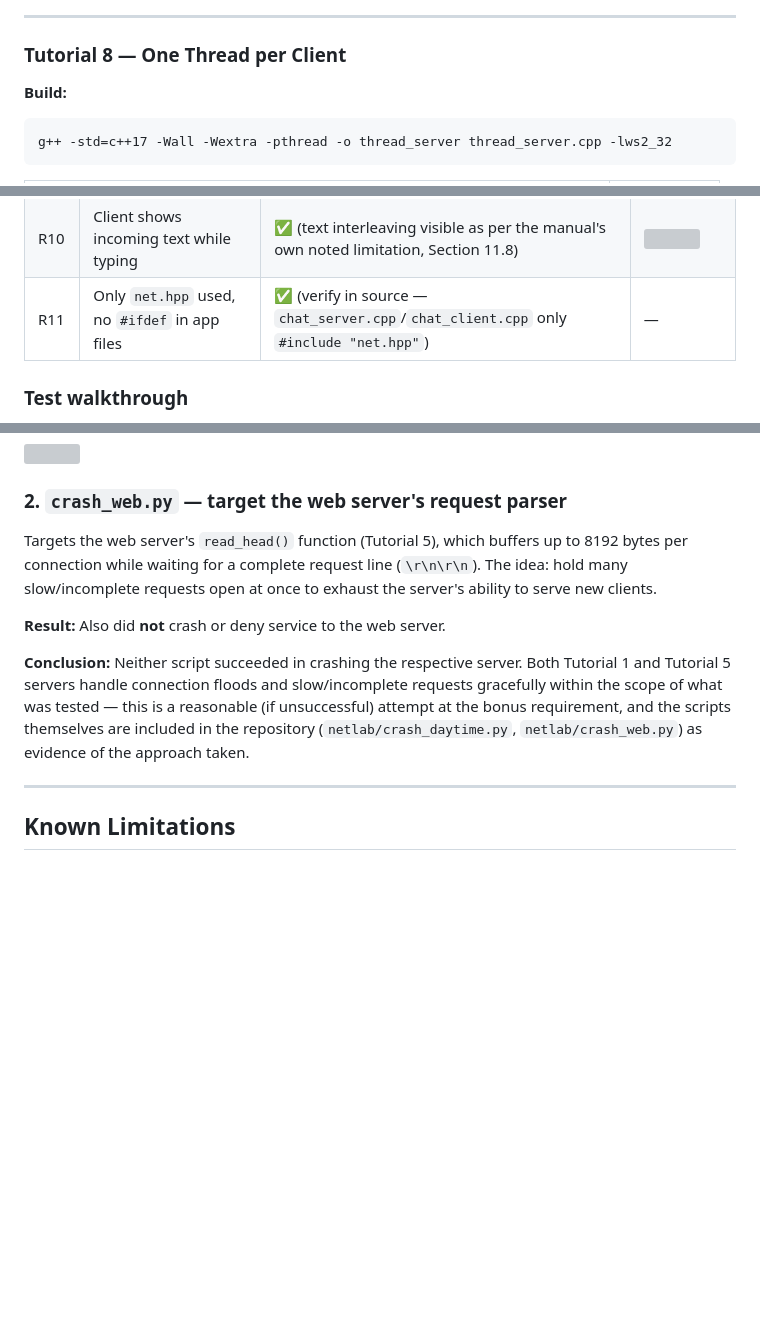
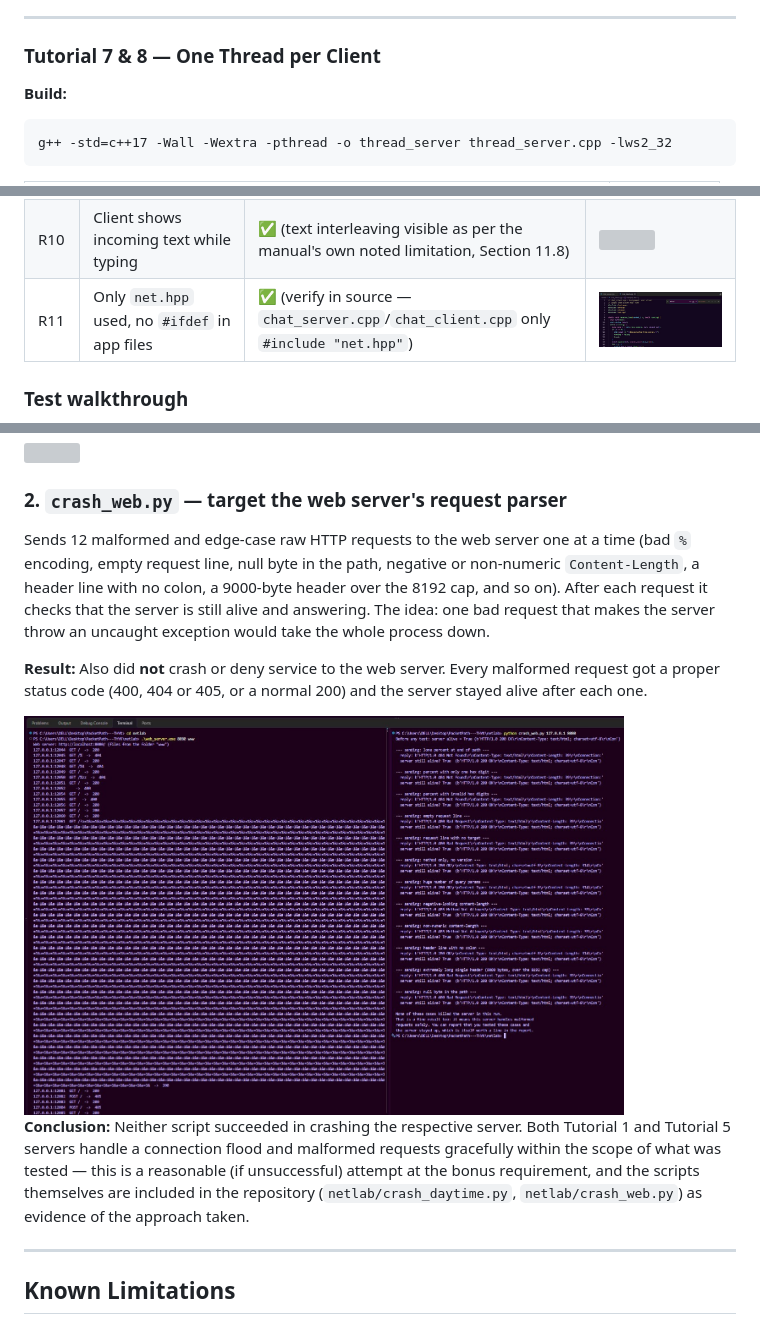
Before and after one commit to Hajira-Awan/PacketPath---THYK, a Markdown page: README.md, 3 parts joined by grey strips. Drawn GitHub-style; pictures changed too: screenshots/09_Assignment_Chat_System/ss_05.jpeg (added), screenshots/10_Bonus_Crash_Attempt/ss_02.jpeg (added); blank space fills up the shorter version; grey boxes are pictures that could not be loaded.

Commit message:
Fix R11 screenshot, Tutorial 7 & 8 heading, add bonus attempt screenshot

````diff
--- a/README.md
+++ b/README.md
@@ -198,7 +198,7 @@ g++ -std=c++17 -Wall -Wextra -o frame_client frame_client.cpp -lws2_32
 
 ---
 
-### Tutorial 8 — One Thread per Client
+### Tutorial 7 & 8 — One Thread per Client
 
 **Build:**
 ```
@@ -259,7 +259,7 @@ g++ -std=c++17 -Wall -Wextra -o chat_client chat_client.cpp -lws2_32
 | R8 | Join/leave broadcast to others | ✅ | <img src="screenshots/09_Assignment_Chat_System/ss_01.jpeg" width="420"> <img src="screenshots/09_Assignment_Chat_System/ss_02.jpeg" width="420"> |
 | R9 | Partial/merged lines handled correctly | ✅ | <img src="screenshots/09_Assignment_Chat_System/ss_03.jpeg" width="420"> |
 | R10 | Client shows incoming text while typing | ✅ (text interleaving visible as per the manual's own noted limitation, Section 11.8) | <img src="screenshots/09_Assignment_Chat_System/ss_04.jpeg" width="420"> |
-| R11 | Only `net.hpp` used, no `#ifdef` in app files | ✅ (verify in source — `chat_server.cpp`/`chat_client.cpp` only `#include "net.hpp"`) | — |
+| R11 | Only `net.hpp` used, no `#ifdef` in app files | ✅ (verify in source — `chat_server.cpp`/`chat_client.cpp` only `#include "net.hpp"`) | <img src="screenshots/09_Assignment_Chat_System/ss_05.jpeg" width="420"> |
 
 ### Test walkthrough
 
@@ -310,11 +310,13 @@ Opens 200 simultaneous connections to the daytime server and holds them open, th
 
 ### 2. `crash_web.py` — target the web server's request parser
 
-Targets the web server's `read_head()` function (Tutorial 5), which buffers up to 8192 bytes per connection while waiting for a complete request line (`\r\n\r\n`). The idea: hold many slow/incomplete requests open at once to exhaust the server's ability to serve new clients.
+Sends 12 malformed and edge-case raw HTTP requests to the web server one at a time (bad `%` encoding, empty request line, null byte in the path, negative or non-numeric `Content-Length`, a header line with no colon, a 9000-byte header over the 8192 cap, and so on). After each request it checks that the server is still alive and answering. The idea: one bad request that makes the server throw an uncaught exception would take the whole process down.
 
-**Result:** Also did **not** crash or deny service to the web server.
+**Result:** Also did **not** crash or deny service to the web server. Every malformed request got a proper status code (400, 404 or 405, or a normal 200) and the server stayed alive after each one.
 
-**Conclusion:** Neither script succeeded in crashing the respective server. Both Tutorial 1 and Tutorial 5 servers handle connection floods and slow/incomplete requests gracefully within the scope of what was tested — this is a reasonable (if unsuccessful) attempt at the bonus requirement, and the scripts themselves are included in the repository (`netlab/crash_daytime.py`, `netlab/crash_web.py`) as evidence of the approach taken.
+<img src="screenshots/10_Bonus_Crash_Attempt/ss_02.jpeg" width="600">
+
+**Conclusion:** Neither script succeeded in crashing the respective server. Both Tutorial 1 and Tutorial 5 servers handle a connection flood and malformed requests gracefully within the scope of what was tested — this is a reasonable (if unsuccessful) attempt at the bonus requirement, and the scripts themselves are included in the repository (`netlab/crash_daytime.py`, `netlab/crash_web.py`) as evidence of the approach taken.
 
 ---
 
````
